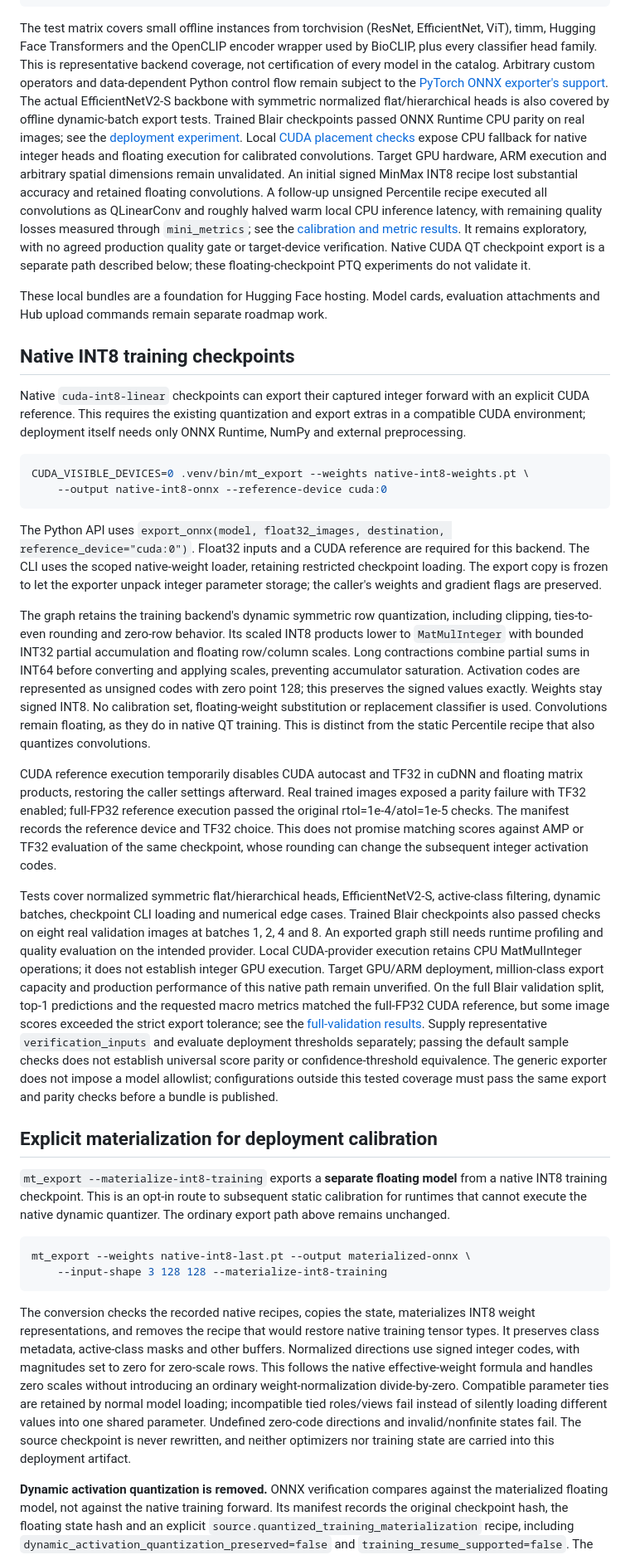
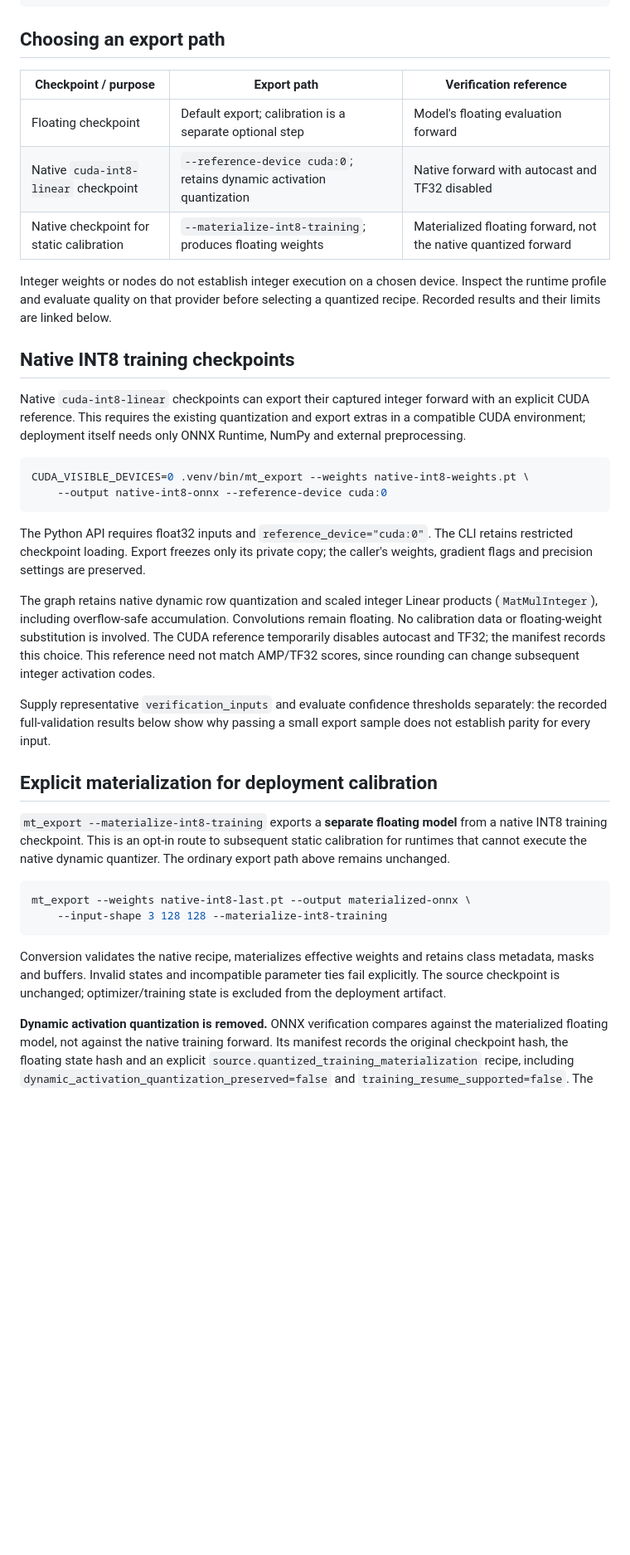
Before and after one commit to asgersvenning/mini_trainer, a Markdown page: docs/onnx.md, the part around one of its changes. Shown at 83% size. GitHub-like rendering; blank space fills up the shorter version.

Commit message:
docs: focus ONNX guide on export choices and contracts

````diff
--- a/docs/onnx.md
+++ b/docs/onnx.md
@@ -92,32 +95,17 @@ outputs = session.run(
 )
 ```
 
-The test matrix covers small offline instances from torchvision (ResNet,
-EfficientNet, ViT), timm, Hugging Face Transformers and the OpenCLIP encoder wrapper
-used by BioCLIP, plus every classifier head family. This is representative backend
-coverage, not certification of every model in the catalog. Arbitrary custom
-operators and data-dependent Python control flow remain subject to the
-[PyTorch ONNX exporter's support](https://docs.pytorch.org/docs/stable/onnx_export.html).
-The actual EfficientNetV2-S backbone with symmetric normalized flat/hierarchical
-heads is also covered by offline dynamic-batch export tests. Trained Blair
-checkpoints passed ONNX Runtime CPU parity on real images; see the
-[deployment experiment](https://github.com/asgersvenning/mini_trainer/blob/f5c69e7cab2bfde8a5467026b293858b93e628f9/docs/archive/benchmark-history.md#efficientnetv2-onnx-cpu-export-and-inference-quantization).
-Local [CUDA placement checks](https://github.com/asgersvenning/mini_trainer/blob/f5c69e7cab2bfde8a5467026b293858b93e628f9/docs/archive/benchmark-history.md#onnx-cuda-provider-placement) expose
-CPU fallback for native integer heads and floating execution for calibrated
-convolutions. Target GPU hardware, ARM execution and arbitrary spatial dimensions
-remain unvalidated.
-An initial signed MinMax INT8 recipe lost substantial accuracy and retained
-floating convolutions. A follow-up unsigned Percentile recipe executed all
-convolutions as QLinearConv and roughly halved warm local CPU inference latency,
-with remaining quality losses measured through `mini_metrics`; see the
-[calibration and metric results](https://github.com/asgersvenning/mini_trainer/blob/f5c69e7cab2bfde8a5467026b293858b93e628f9/docs/archive/benchmark-history.md#onnx-activation-calibration-execution-coverage-and-macro-metrics).
-It remains exploratory, with no agreed production quality gate or target-device
-verification. Native CUDA QT checkpoint export is a separate path described below;
-these floating-checkpoint PTQ experiments do not validate it.
+## Choosing an export path
 
-These local bundles are a foundation for Hugging Face hosting. Model cards,
-evaluation attachments and Hub upload commands remain separate roadmap work.
+| Checkpoint / purpose | Export path | Verification reference |
+| --- | --- | --- |
+| Floating checkpoint | Default export; calibration is a separate optional step | Model's floating evaluation forward |
+| Native `cuda-int8-linear` checkpoint | `--reference-device cuda:0`; retains dynamic activation quantization | Native forward with autocast and TF32 disabled |
+| Native checkpoint for static calibration | `--materialize-int8-training`; produces floating weights | Materialized floating forward, not the native quantized forward |
 
+Integer weights or nodes do not establish integer execution on a chosen device.
+Inspect the runtime profile and evaluate quality on that provider before selecting
+a quantized recipe. Recorded results and their limits are linked below.
 
 ## Native INT8 training checkpoints
 
@@ -131,46 +119,20 @@ CUDA_VISIBLE_DEVICES=0 .venv/bin/mt_export --weights native-int8-weights.pt \
     --output native-int8-onnx --reference-device cuda:0
 ```
 
-The Python API uses `export_onnx(model, float32_images, destination,
-reference_device="cuda:0")`. Float32 inputs and a CUDA reference are required for
-this backend. The CLI uses the scoped native-weight loader, retaining restricted
-checkpoint loading. The export copy is frozen to let the exporter unpack integer
-parameter storage; the caller's weights and gradient flags are preserved.
+The Python API requires float32 inputs and `reference_device="cuda:0"`.
+The CLI retains restricted checkpoint loading. Export freezes only its private
+copy; the caller's weights, gradient flags and precision settings are preserved.
 
-The graph retains the training backend's dynamic symmetric row quantization,
-including clipping, ties-to-even rounding and zero-row behavior. Its scaled INT8
-products lower to `MatMulInteger` with bounded INT32 partial accumulation and
-floating row/column scales. Long contractions combine partial sums in INT64
-before converting and applying scales, preventing accumulator saturation. Activation codes are represented as unsigned codes with zero point 128;
-this preserves the signed values exactly. Weights stay signed INT8. No calibration
-set, floating-weight substitution or replacement classifier is used. Convolutions
-remain floating, as they do in native QT training. This is distinct from the
-static Percentile recipe that also quantizes convolutions.
+The graph retains native dynamic row quantization and scaled integer Linear
+products (`MatMulInteger`), including overflow-safe accumulation. Convolutions
+remain floating. No calibration data or floating-weight substitution is involved.
+The CUDA reference temporarily disables autocast and TF32; the manifest records
+this choice. This reference need not match AMP/TF32 scores, since rounding can
+change subsequent integer activation codes.
 
-CUDA reference execution temporarily disables CUDA autocast and TF32 in cuDNN
-and floating matrix products, restoring the caller settings afterward. Real trained images exposed a parity
-failure with TF32 enabled; full-FP32 reference execution passed the original
-rtol=1e-4/atol=1e-5 checks. The manifest records the reference device and TF32 choice.
-This does not promise matching scores against AMP or TF32 evaluation of the same
-checkpoint, whose rounding can change the subsequent integer activation codes.
-
-Tests cover normalized symmetric flat/hierarchical heads, EfficientNetV2-S,
-active-class filtering, dynamic batches, checkpoint CLI loading and numerical
-edge cases. Trained Blair checkpoints also passed checks on eight real validation
-images at batches 1, 2, 4 and 8. An exported graph still needs runtime profiling
-and quality evaluation on the intended provider. Local CUDA-provider execution
-retains CPU MatMulInteger operations; it does not establish integer GPU execution.
-Target GPU/ARM deployment, million-class export capacity and production performance
-of this native path remain unverified. On the full Blair validation split,
-top-1 predictions and the
-requested macro metrics matched the full-FP32 CUDA reference, but some image
-scores exceeded the strict export tolerance; see the
-[full-validation results](https://github.com/asgersvenning/mini_trainer/blob/f5c69e7cab2bfde8a5467026b293858b93e628f9/docs/archive/benchmark-history.md#native-onnx-full-validation-quality-and-numerical-limits).
-Supply representative `verification_inputs` and evaluate deployment thresholds
-separately; passing the default sample checks does not establish universal score
-parity or confidence-threshold equivalence. The generic exporter does not
-impose a model allowlist; configurations outside this tested coverage must pass
-the same export and parity checks before a bundle is published.
+Supply representative `verification_inputs` and evaluate confidence thresholds
+separately: the recorded full-validation results below show why passing a small
+export sample does not establish parity for every input.
 
 ## Explicit materialization for deployment calibration
 
@@ -184,17 +146,10 @@ mt_export --weights native-int8-last.pt --output materialized-onnx \
     --input-shape 3 128 128 --materialize-int8-training
 ```
 
-The conversion checks the recorded native recipes, copies the state, materializes
-INT8 weight representations, and removes the recipe that would restore native
-training tensor types. It preserves class metadata, active-class masks and other
-buffers. Normalized directions use signed integer codes, with magnitudes set to
-zero for zero-scale rows. This follows the native effective-weight formula
-and handles zero scales without introducing an ordinary weight-normalization
-divide-by-zero. Compatible parameter ties are retained by normal model loading;
-incompatible tied roles/views fail instead of silently loading different values
-into one shared parameter. Undefined zero-code directions and invalid/nonfinite states fail.
-The source checkpoint is never rewritten, and neither optimizers nor training
-state are carried into this deployment artifact.
+Conversion validates the native recipe, materializes effective weights and retains
+class metadata, masks and buffers. Invalid states and incompatible parameter ties
+fail explicitly. The source checkpoint is unchanged; optimizer/training state is
+excluded from the deployment artifact.
 
 **Dynamic activation quantization is removed.** ONNX verification compares against
 the materialized floating model, not against the native training forward. Its
````
Also changed, not shown: other parts of docs/onnx.md (+41 -8 lines).
